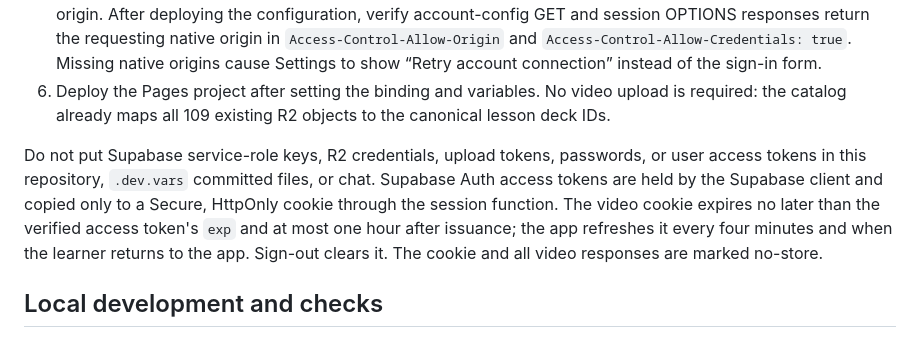
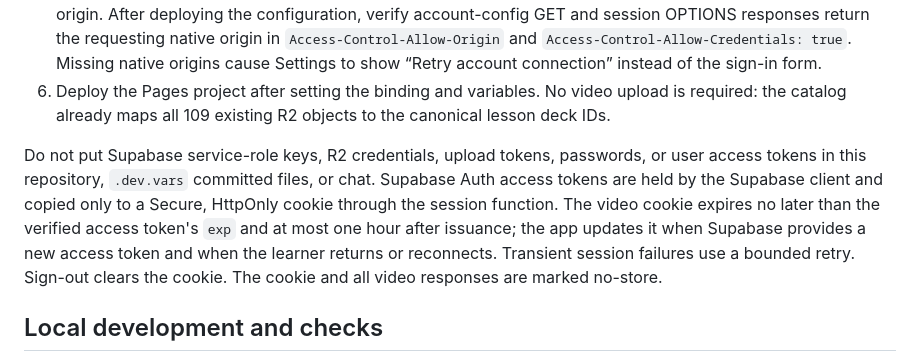
Before and after one commit to topeogunleye/cci-discipleship-quiz-1, a Markdown page: docs/accounts-sync-and-private-videos.md, the part around the change. Drawn GitHub-style.

Commit message:
Correct video session renewal guidance

```diff
--- a/docs/accounts-sync-and-private-videos.md
+++ b/docs/accounts-sync-and-private-videos.md
@@ -24,7 +24,7 @@ Caption generation and browser transcript parsing share presentation cleanup for
 5. Keep `ALLOWED_APP_ORIGINS` in `wrangler.toml` set to the exact origins of native app builds that call the Pages API from a different origin. Wrangler deploys replace dashboard-only plain-text variables, so the repository is the source of truth for this setting. This repository uses Capacitor 8’s default `https://localhost` on Android and `capacitor://localhost` on iOS. Include `http://localhost` only for older Android builds that use it. For current and legacy builds, use `https://localhost,capacitor://localhost,http://localhost` in both environments. Web app requests are same-origin. Do not use a wildcard: credentialed API requests require the exact allowed origin. After deploying the configuration, verify account-config GET and session OPTIONS responses return the requesting native origin in `Access-Control-Allow-Origin` and `Access-Control-Allow-Credentials: true`. Missing native origins cause Settings to show “Retry account connection” instead of the sign-in form.
 6. Deploy the Pages project after setting the binding and variables. No video upload is required: the catalog already maps all 109 existing R2 objects to the canonical lesson deck IDs.
 
-Do not put Supabase service-role keys, R2 credentials, upload tokens, passwords, or user access tokens in this repository, `.dev.vars` committed files, or chat. Supabase Auth access tokens are held by the Supabase client and copied only to a Secure, HttpOnly cookie through the session function. The video cookie expires no later than the verified access token's `exp` and at most one hour after issuance; the app refreshes it every four minutes and when the learner returns to the app. Sign-out clears it. The cookie and all video responses are marked no-store.
+Do not put Supabase service-role keys, R2 credentials, upload tokens, passwords, or user access tokens in this repository, `.dev.vars` committed files, or chat. Supabase Auth access tokens are held by the Supabase client and copied only to a Secure, HttpOnly cookie through the session function. The video cookie expires no later than the verified access token's `exp` and at most one hour after issuance; the app updates it when Supabase provides a new access token and when the learner returns or reconnects. Transient session failures use a bounded retry. Sign-out clears the cookie. The cookie and all video responses are marked no-store.
 
 ## Local development and checks
 
```
